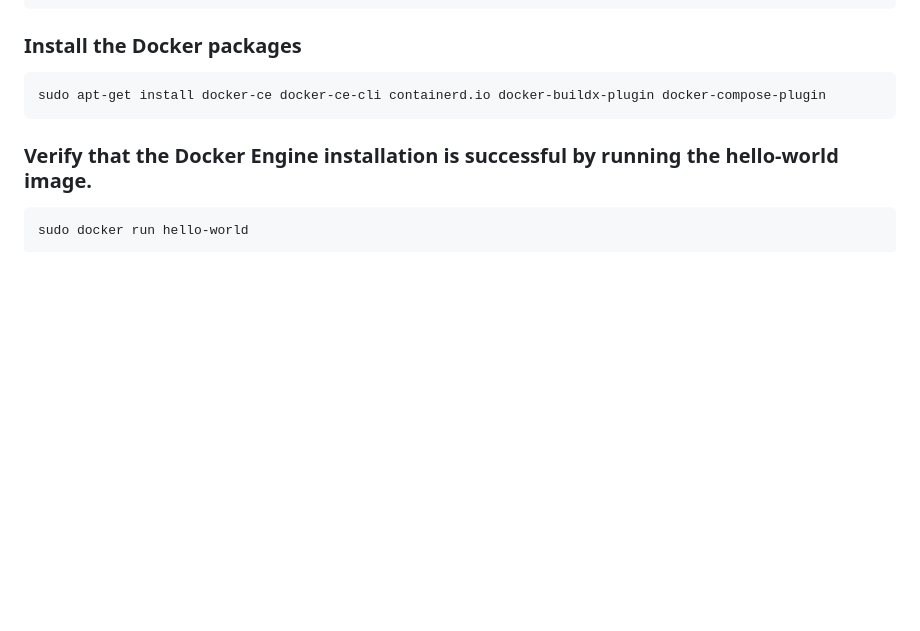
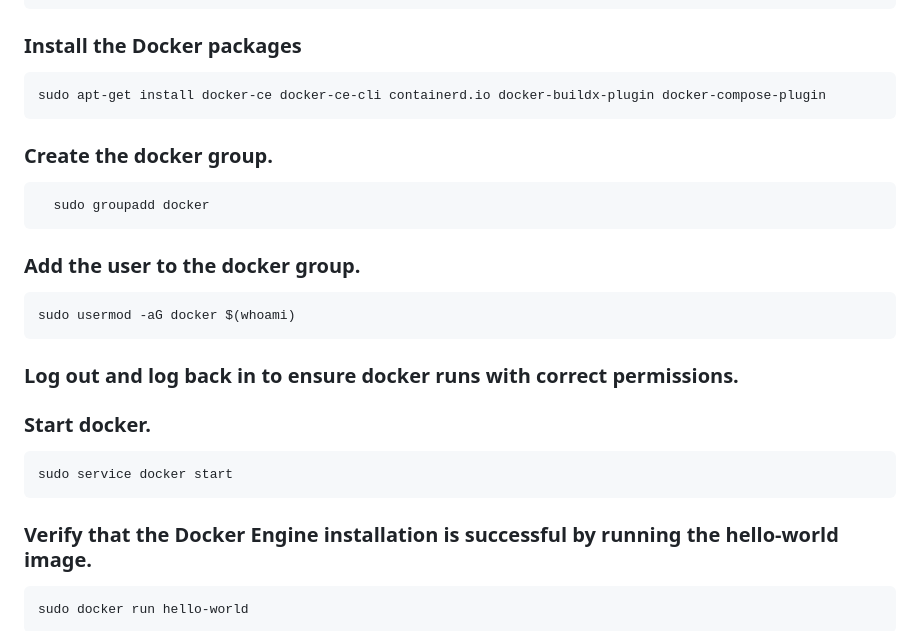
Before and after one commit to TimeToMakeDonuts/SteamScrapper, a Markdown page: README.md, the part around the change. Drawn GitHub-style; blank space fills up the shorter version.

```diff
--- a/README.md
+++ b/README.md
@@ -21,6 +21,13 @@ SteamScrapper for a school project. It offers basic way of <a href="https://stor
     sudo apt-get update
  ### Install the Docker packages
     sudo apt-get install docker-ce docker-ce-cli containerd.io docker-buildx-plugin docker-compose-plugin
+ ### Create the docker group.
+      sudo groupadd docker
+ ### Add the user to the docker group.
+    sudo usermod -aG docker $(whoami)
+ ### Log out and log back in to ensure docker runs with correct permissions.
+ ### Start docker.
+    sudo service docker start
  ### Verify that the Docker Engine installation is successful by running the hello-world image.
     sudo docker run hello-world
 ## Install kubernetes (If not installed)
```
